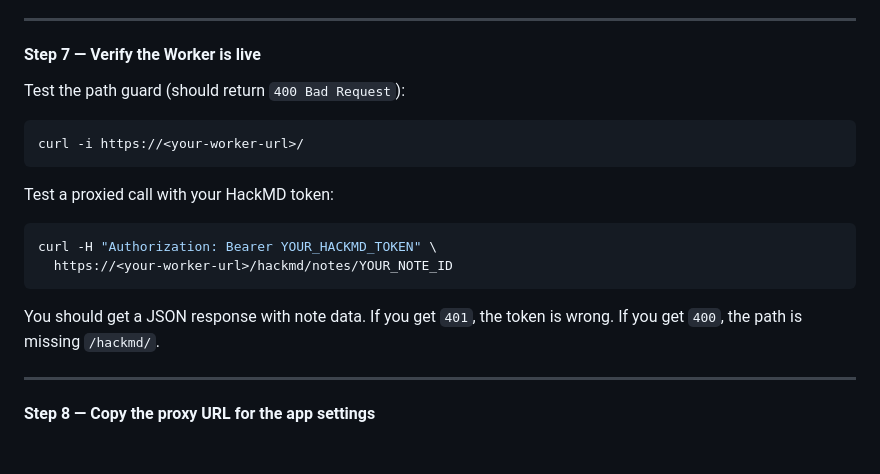
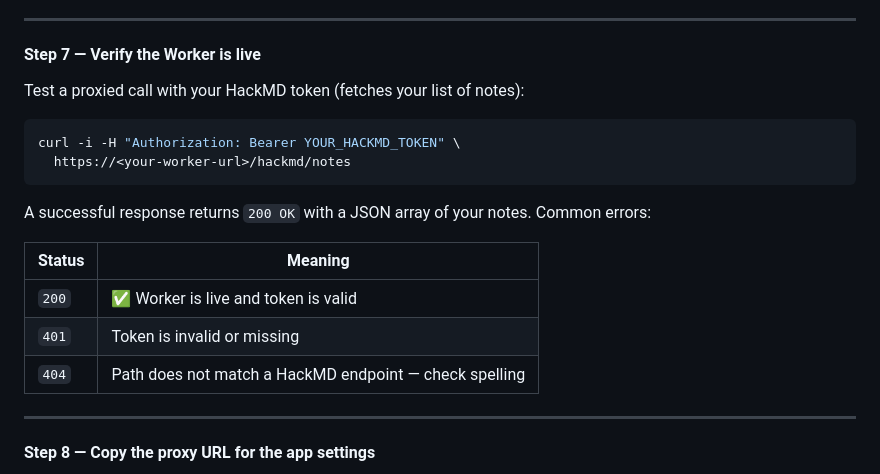
Before and after one commit to Arigatouz/ali-productive-board, a Markdown page: README.md, the part around the change. Drawn GitHub-style; blank space fills up the shorter version.

Commit message:
docs: fix inaccurate Step 7 curl verification — worker proxies to HackMD, no 400 path guard
Agent-Logs-Url: https://github.com/Arigatouz/ali-productive-board/sessions/f2a8dff3-342a-4682-bd03-71825f070064

Co-authored-by: Arigatouz <39124783+Arigatouz@users.noreply.github.com>

````diff
--- a/README.md
+++ b/README.md
@@ -114,20 +114,20 @@ Copy that URL — you will need it in the next step.
 
 #### Step 7 — Verify the Worker is live
 
-Test the path guard (should return `400 Bad Request`):
+Test a proxied call with your HackMD token (fetches your list of notes):
 
 ```bash
-curl -i https://<your-worker-url>/
+curl -i -H "Authorization: Bearer YOUR_HACKMD_TOKEN" \
+  https://<your-worker-url>/hackmd/notes
 ```
 
-Test a proxied call with your HackMD token:
+A successful response returns `200 OK` with a JSON array of your notes. Common errors:
 
-```bash
-curl -H "Authorization: Bearer YOUR_HACKMD_TOKEN" \
-  https://<your-worker-url>/hackmd/notes/YOUR_NOTE_ID
-```
-
-You should get a JSON response with note data. If you get `401`, the token is wrong. If you get `400`, the path is missing `/hackmd/`.
+| Status | Meaning |
+|--------|---------|
+| `200` | ✅ Worker is live and token is valid |
+| `401` | Token is invalid or missing |
+| `404` | Path does not match a HackMD endpoint — check spelling |
 
 ---
 
````
